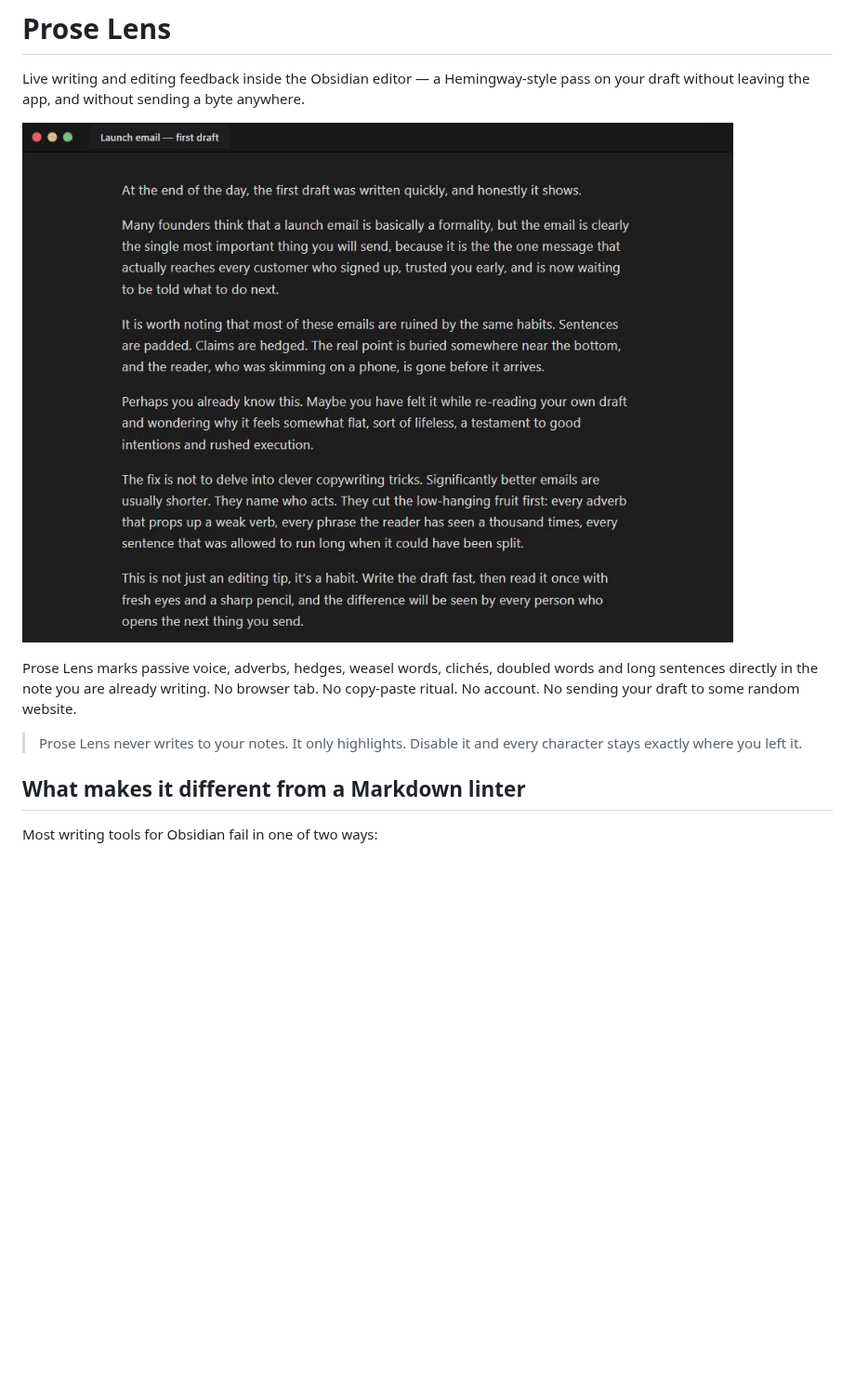
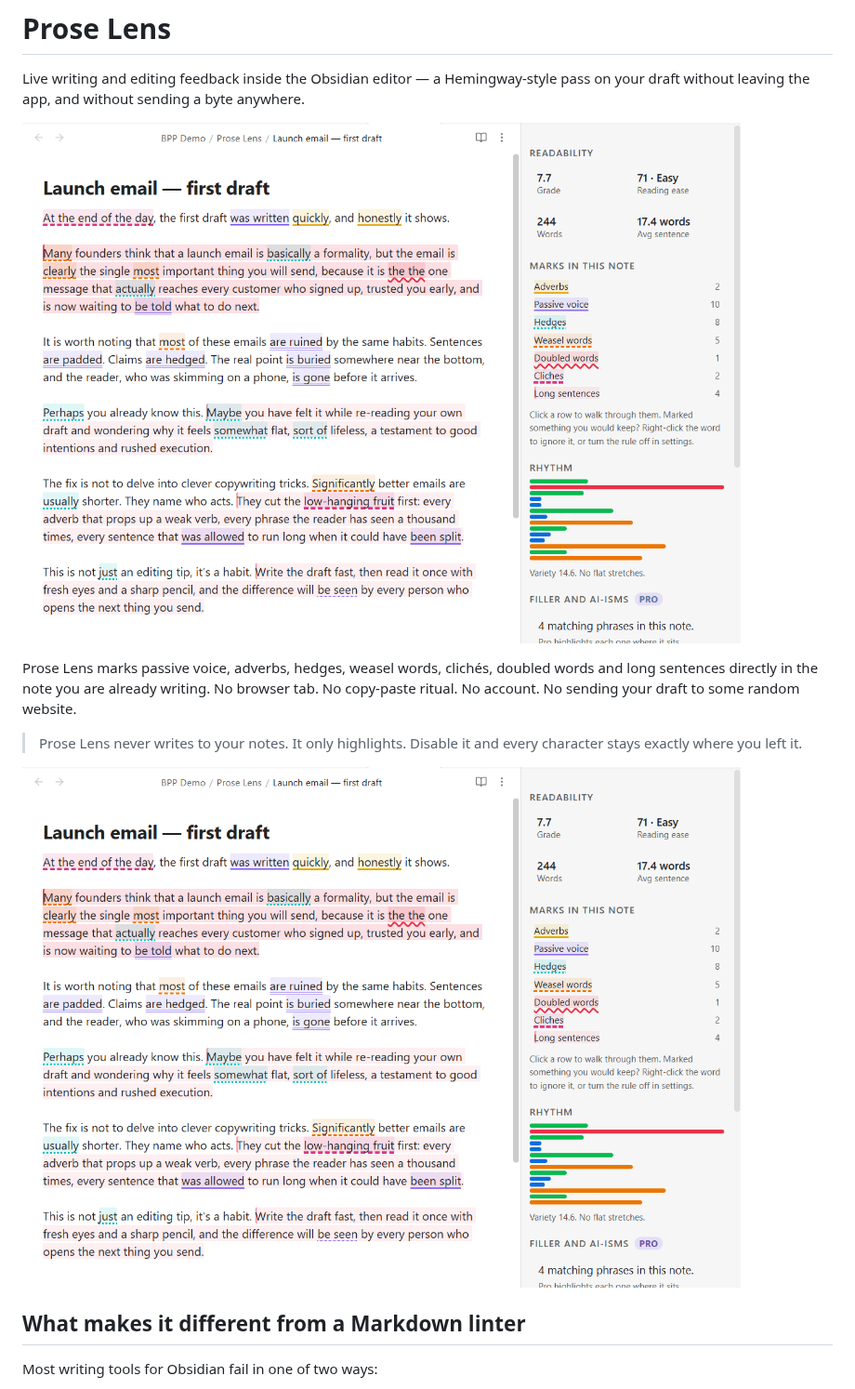
Before and after one commit to israerusan/prose-lens, a Markdown page: README.md, the part around one of its changes. Shown at 93% size. GitHub-like rendering; pictures changed too: docs/assets/prose-lens-hero.gif, docs/assets/prose-lens-hero.png; blank space fills up the shorter version.

Commit message:
docs: refresh README hero marketing assets

```diff
--- a/README.md
+++ b/README.md
@@ -11,6 +11,8 @@ ritual. No account. No sending your draft to some random website.
 
 > Prose Lens never writes to your notes. It only highlights. Disable it and every character
 > stays exactly where you left it.
+
+![Prose Lens in Obsidian with live readability stats, per-rule counts, rhythm bars, and clickable writing marks inside the editor](https://raw.githubusercontent.com/israerusan/prose-lens/main/docs/assets/prose-lens-hero.png)
 
 ## What makes it different from a Markdown linter
 
```
Also changed, not shown: other parts of README.md (+1 -1 lines).
